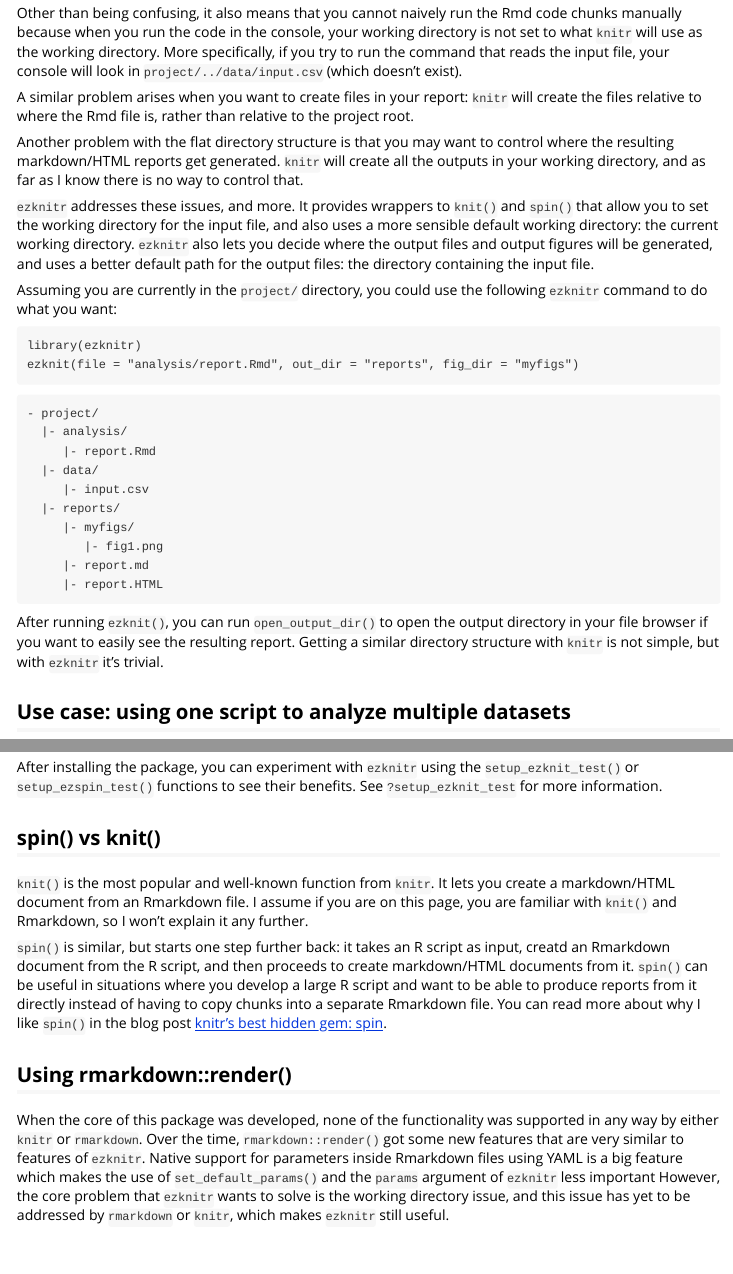
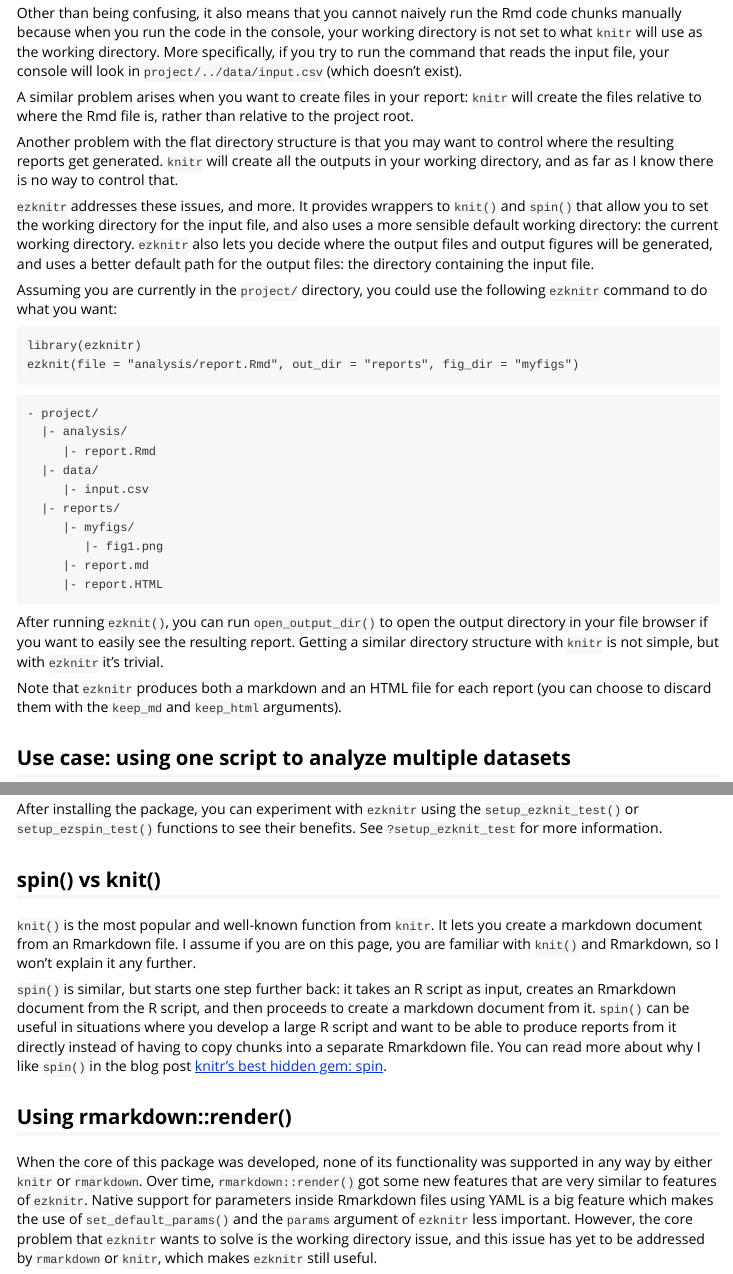
Before and after one commit to ropensci/ezknitr, an R Markdown document (vignettes/overview.Rmd): the page in a window 1100 px wide, from 1750 px down, and a second part further down, joined at a grey line. Rendered offline with R 4.5, knitr and Pandoc, with nearby package versions; badge pictures from the web are left out.

Commit message:
last small changes to readme

````diff
--- a/vignettes/overview.Rmd
+++ b/vignettes/overview.Rmd
@@ -90,7 +90,7 @@ Other than being confusing, it also means that you cannot naively run the Rmd co
 
 A similar problem arises when you want to create files in your report: `knitr` will create the files relative to where the Rmd file is, rather than relative to the project root.
 
-Another problem with the flat directory structure is that you may want to control where the resulting markdown/HTML reports get generated. `knitr` will create all the outputs in your working directory, and as far as I know there is no way to control that.
+Another problem with the flat directory structure is that you may want to control where the resulting reports get generated. `knitr` will create all the outputs in your working directory, and as far as I know there is no way to control that.
 
 `ezknitr` addresses these issues, and more. It provides wrappers to `knit()` and `spin()` that allow you to set the working directory for the input file, and also uses a more sensible default working directory: the current working directory. `ezknitr` also lets you decide where the output files and output figures will be generated, and uses a better default path for the output files: the directory containing the input file.
 
@@ -115,6 +115,8 @@ ezknit(file = "analysis/report.Rmd", out_dir = "reports", fig_dir = "myfigs")
 ```
 
 After running `ezknit()`, you can run `open_output_dir()` to open the output directory in your file browser if you want to easily see the resulting report. Getting a similar directory structure with `knitr` is not simple, but with `ezknitr` it's trivial.
+
+Note that `ezknitr` produces both a markdown and an HTML file for each report (you can choose to discard them with the `keep_md` and `keep_html` arguments).
 
 <h2 id="usecase-advanced">Use case: using one script to analyze multiple datasets</h2>
 
@@ -168,10 +170,10 @@ After installing the package, you can experiment with `ezknitr` using the `setup
 
 <h2 id="spin-vs-knit">spin() vs knit()</h2>
 
-`knit()` is the most popular and well-known function from `knitr`. It lets you create a markdown/HTML document from an Rmarkdown file. I assume if you are on this page, you are familiar with `knit()` and Rmarkdown, so I won't explain it any further.
+`knit()` is the most popular and well-known function from `knitr`. It lets you create a markdown document from an Rmarkdown file. I assume if you are on this page, you are familiar with `knit()` and Rmarkdown, so I won't explain it any further.
 
-`spin()` is similar, but starts one step further back: it takes an R script as input, creatd an Rmarkdown document from the R script, and then proceeds to create markdown/HTML documents from it. `spin()` can be useful in situations where you develop a large R script and want to be able to produce reports from it directly instead of having to copy chunks into a separate Rmarkdown file. You can read more about why I like `spin()` in the blog post [knitr's best hidden gem: spin](http://deanattali.com/2015/03/24/knitrs-best-hidden-gem-spin/).
+`spin()` is similar, but starts one step further back: it takes an R script as input, creates an Rmarkdown document from the R script, and then proceeds to create a markdown document from it. `spin()` can be useful in situations where you develop a large R script and want to be able to produce reports from it directly instead of having to copy chunks into a separate Rmarkdown file. You can read more about why I like `spin()` in the blog post [knitr's best hidden gem: spin](http://deanattali.com/2015/03/24/knitrs-best-hidden-gem-spin/).
 
 <h2 id="using-render">Using rmarkdown::render()</h2>
 
-When the core of this package was developed, none of the functionality was supported in any way by either `knitr` or `rmarkdown`. Over the time, `rmarkdown::render()` got some new features that are very similar to features of `ezknitr`.  Native support for parameters inside Rmarkdown files using YAML is a big feature which makes the use of `set_default_params()` and the `params` argument of `ezknitr` less important  However, the core problem that `ezknitr` wants to solve is the working directory issue, and this issue has yet to be addressed by `rmarkdown` or `knitr`, which makes `ezknitr` still useful.
+When the core of this package was developed, none of its functionality was supported in any way by either `knitr` or `rmarkdown`. Over time, `rmarkdown::render()` got some new features that are very similar to features of `ezknitr`.  Native support for parameters inside Rmarkdown files using YAML is a big feature which makes the use of `set_default_params()` and the `params` argument of `ezknitr` less important.  However, the core problem that `ezknitr` wants to solve is the working directory issue, and this issue has yet to be addressed by `rmarkdown` or `knitr`, which makes `ezknitr` still useful.
````
Also changed, not shown: README.md.
